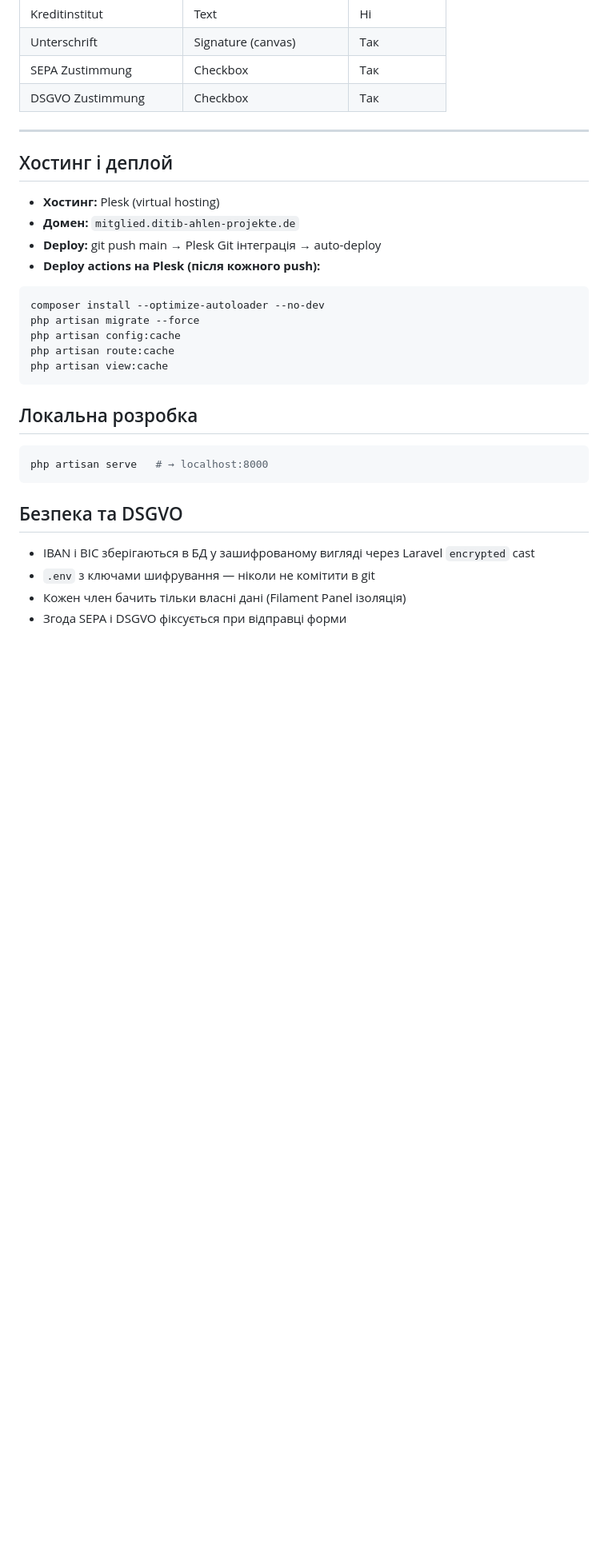
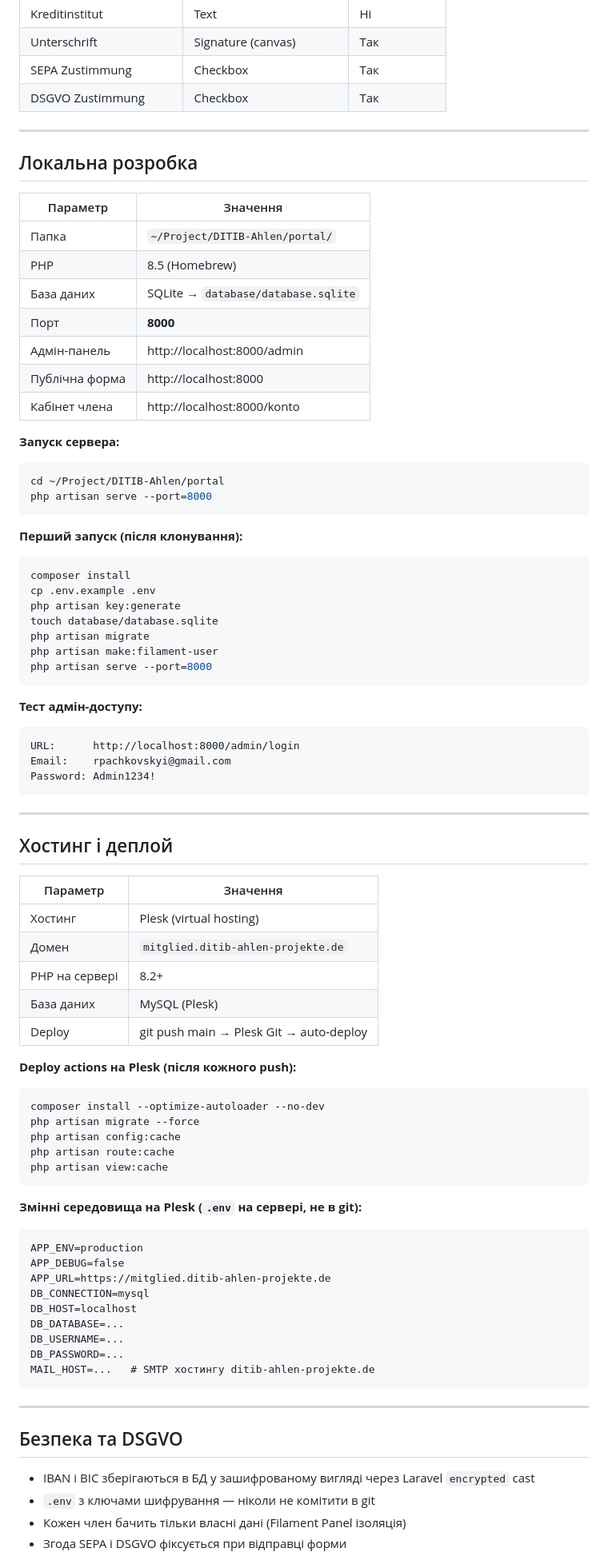
Before and after one commit to RomanPachkovskyi/DITIB-Ahlen-Portal, a Markdown page: PROJECT.md, the part around the change. Shown at 80% size. Rendered like a GitHub page; blank space fills up the shorter version.

Commit message:
docs: add CLAUDE.md for AI agents, update PROJECT.md with exact dev settings

````diff
--- a/PROJECT.md
+++ b/PROJECT.md
@@ -79,12 +79,55 @@
 
 ---
 
+## Локальна розробка
+
+| Параметр | Значення |
+|----------|----------|
+| Папка | `~/Project/DITIB-Ahlen/portal/` |
+| PHP | 8.5 (Homebrew) |
+| База даних | SQLite → `database/database.sqlite` |
+| Порт | **8000** |
+| Адмін-панель | http://localhost:8000/admin |
+| Публічна форма | http://localhost:8000 |
+| Кабінет члена | http://localhost:8000/konto |
+
+**Запуск сервера:**
+```bash
+cd ~/Project/DITIB-Ahlen/portal
+php artisan serve --port=8000
+```
+
+**Перший запуск (після клонування):**
+```bash
+composer install
+cp .env.example .env
+php artisan key:generate
+touch database/database.sqlite
+php artisan migrate
+php artisan make:filament-user
+php artisan serve --port=8000
+```
+
+**Тест адмін-доступу:**
+```
+URL:      http://localhost:8000/admin/login
+Email:    rpachkovskyi@gmail.com
+Password: Admin1234!
+```
+
+---
+
 ## Хостинг і деплой
 
-- **Хостинг:** Plesk (virtual hosting)
-- **Домен:** `mitglied.ditib-ahlen-projekte.de`
-- **Deploy:** git push main → Plesk Git інтеграція → auto-deploy
-- **Deploy actions на Plesk (після кожного push):**
+| Параметр | Значення |
+|----------|----------|
+| Хостинг | Plesk (virtual hosting) |
+| Домен | `mitglied.ditib-ahlen-projekte.de` |
+| PHP на сервері | 8.2+ |
+| База даних | MySQL (Plesk) |
+| Deploy | git push main → Plesk Git → auto-deploy |
+
+**Deploy actions на Plesk (після кожного push):**
 ```bash
 composer install --optimize-autoloader --no-dev
 php artisan migrate --force
@@ -93,11 +136,20 @@ php artisan route:cache
 php artisan view:cache
 ```
 
-## Локальна розробка
+**Змінні середовища на Plesk (`.env` на сервері, не в git):**
+```
+APP_ENV=production
+APP_DEBUG=false
+APP_URL=https://mitglied.ditib-ahlen-projekte.de
+DB_CONNECTION=mysql
+DB_HOST=localhost
+DB_DATABASE=...
+DB_USERNAME=...
+DB_PASSWORD=...
+MAIL_HOST=...   # SMTP хостингу ditib-ahlen-projekte.de
+```
 
-```bash
-php artisan serve   # → localhost:8000
-```
+---
 
 ## Безпека та DSGVO
 
````
Also changed, not shown: CLAUDE.md (added, +67 -0 lines).
